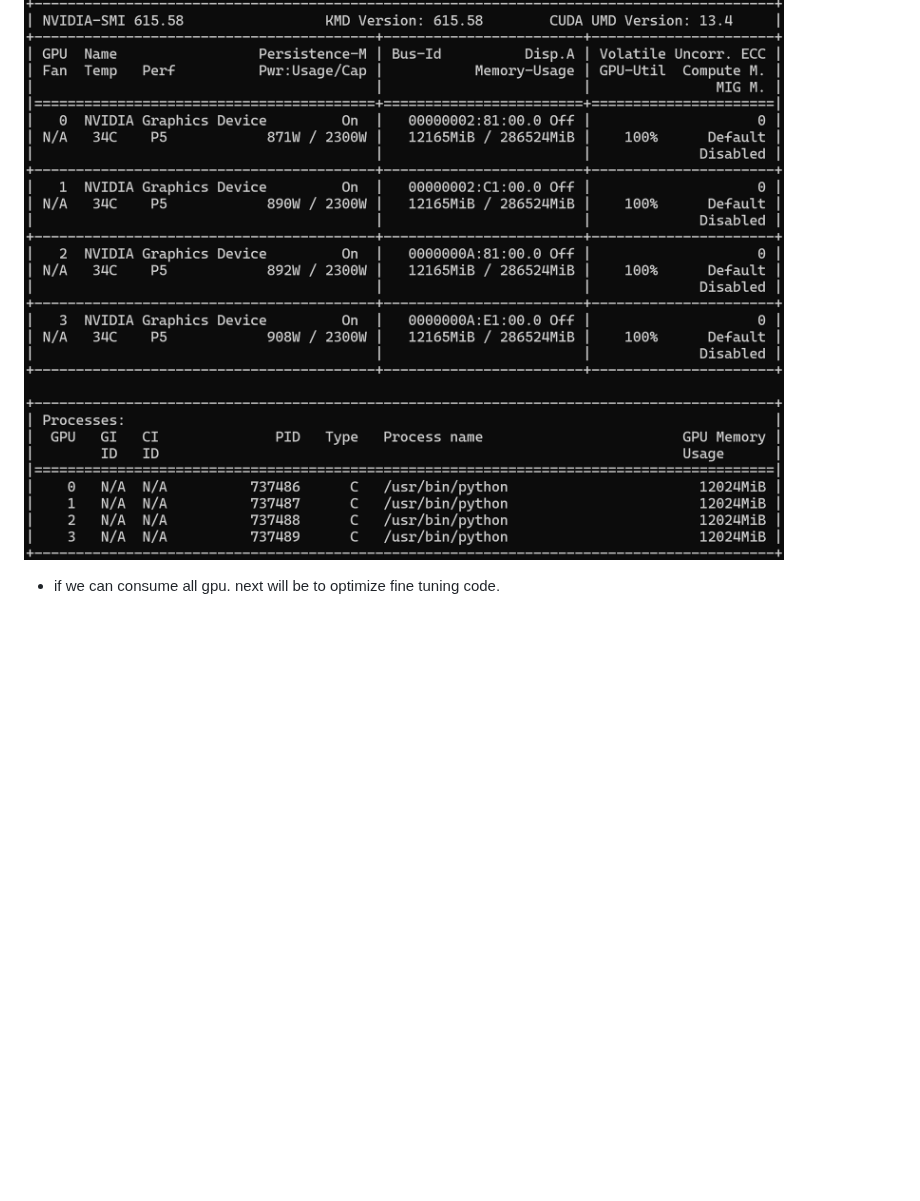
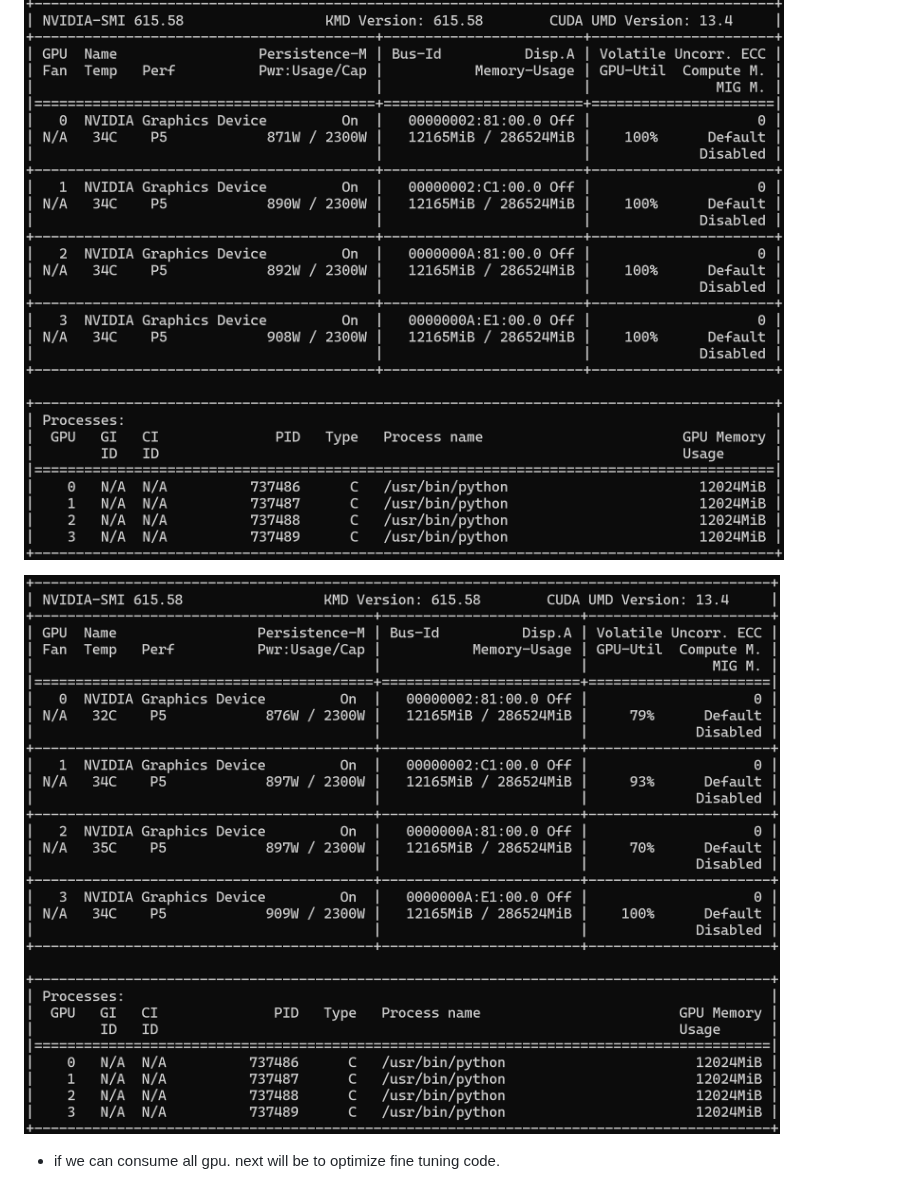
Before and after one commit to balakreshnan/finetuningqwensweep, a Markdown page: hecatecluster.md, the part around the change. Drawn GitHub-style; pictures changed too: images/vrsmi-2.png (added); blank space fills up the shorter version.

```diff
--- a/hecatecluster.md
+++ b/hecatecluster.md
@@ -271,4 +271,6 @@ watch -n 1 nvidia-smi
 
 ![Vera Rubin nvidia-smi GPU usage](images/vrsmi-1.png)
 
+![Vera Rubin nvidia-smi GPU usage](images/vrsmi-2.png)
+
 - if we can consume all gpu. next will be to optimize fine tuning code.
```
